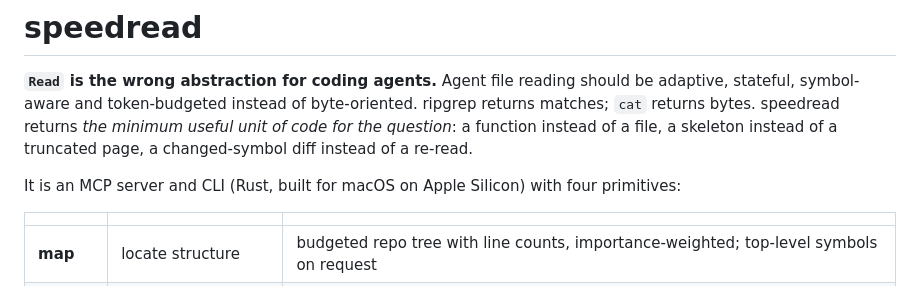
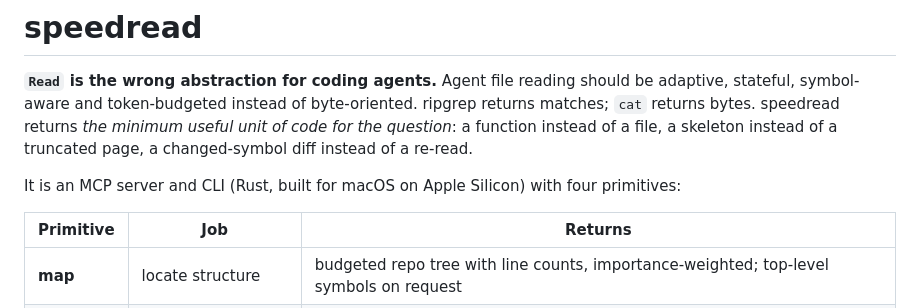
Before and after one commit to brennengreen/speedread, a Markdown page: README.md, the part around the change. GitHub-like rendering.

Commit message:
README: label the primitives table
Co-authored-by: Copilot <223556219+Copilot@users.noreply.github.com>
Copilot-Session: 423fb8d2-2e43-4909-98b3-f15bc1b36a92

```diff
--- a/README.md
+++ b/README.md
@@ -13,7 +13,7 @@
 
 It is an MCP server and CLI (Rust, built for macOS on Apple Silicon) with four primitives:
 
-| | | |
+| Primitive | Job | Returns |
 |---|---|---|
 | **map** | locate structure | budgeted repo tree with line counts, importance-weighted; top-level symbols on request |
 | **search** | locate text | ripgrep's engine; every hit grouped under its enclosing function or class, with line range |
```
